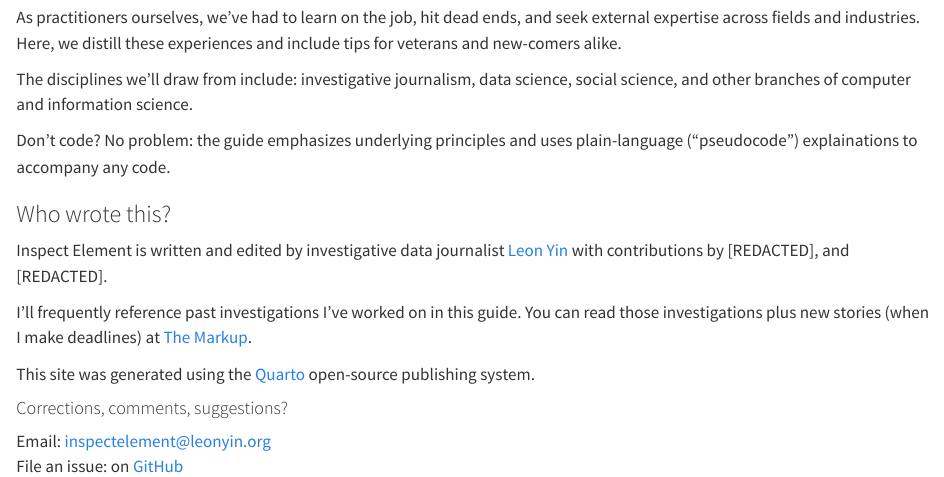
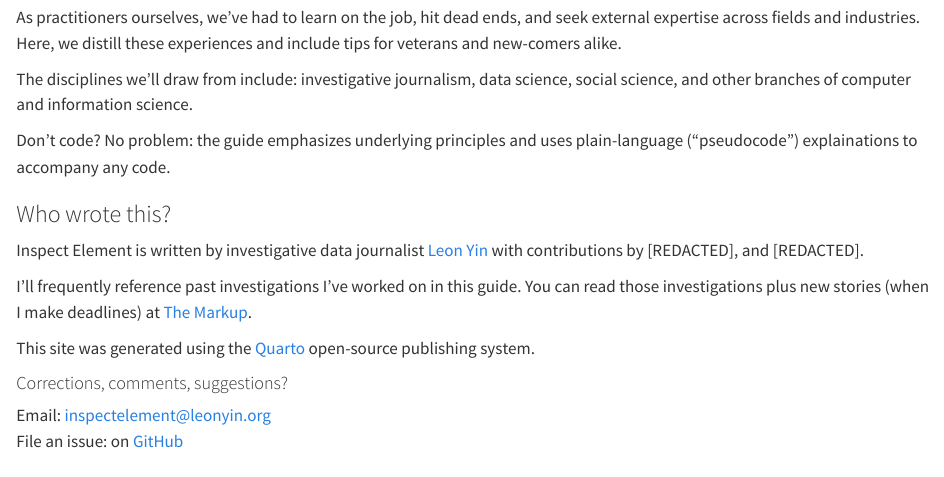
Before and after one commit to yinleon/inspect-element, a Quarto document (index.qmd): the page in a window 1100 px wide, from 230 px down. Rendered offline with R 4.5, knitr and Pandoc in place of Quarto, with nearby package versions.

Commit message:
fixing text

```diff
--- a/index.qmd
+++ b/index.qmd
@@ -20,7 +20,7 @@ Don't code? No problem: the guide emphasizes underlying principles and uses plai
 
 ### Who wrote this?
 
-Inspect Element is written and edited by investigative data journalist [Leon Yin](https://leonyin.org) with contributions by [REDACTED], and [REDACTED].
+Inspect Element is written by investigative data journalist [Leon Yin](https://leonyin.org) with contributions by [REDACTED], and [REDACTED].
 
 I'll frequently reference past investigations I've worked on in this guide. You can read those investigations plus new stories (when I make deadlines) at [The Markup](https://www.themarkup.org).
 
```
